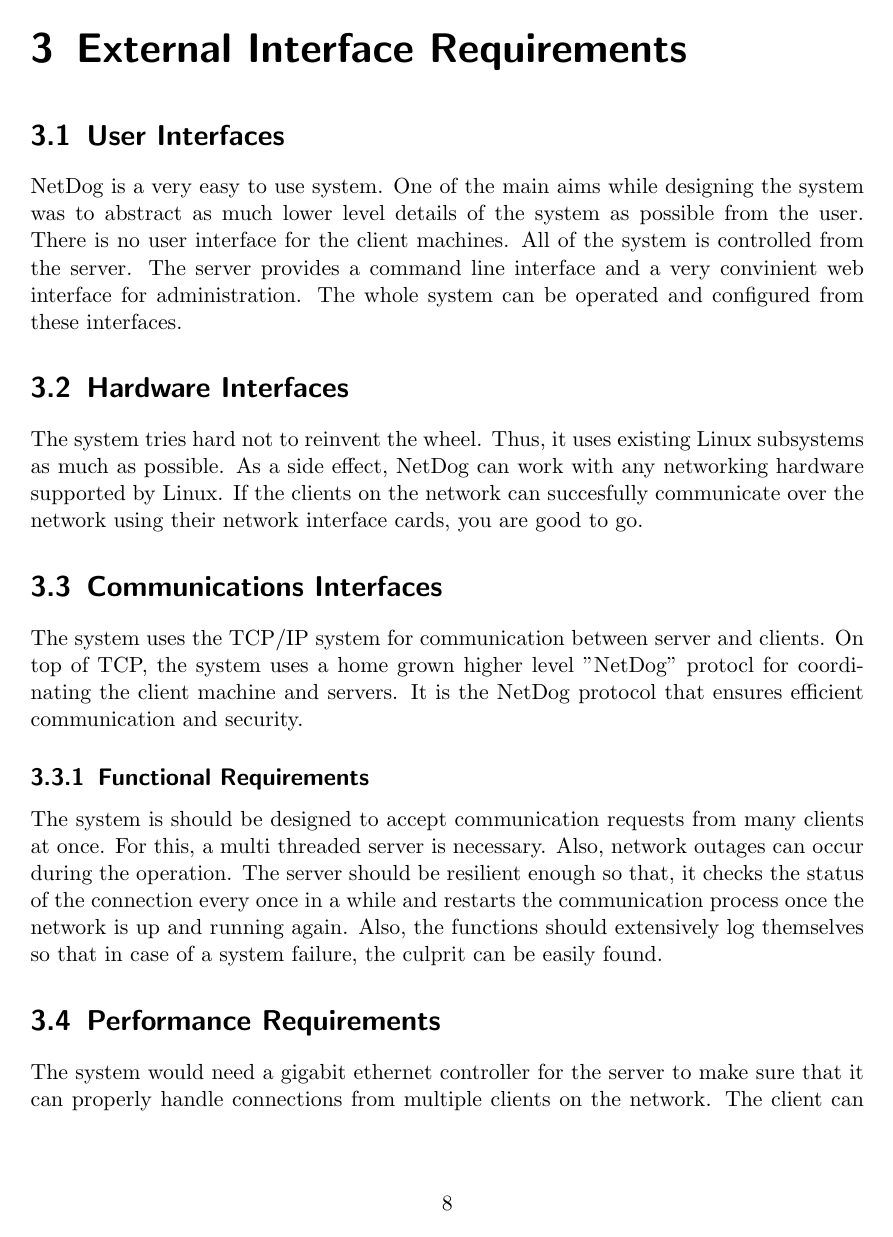
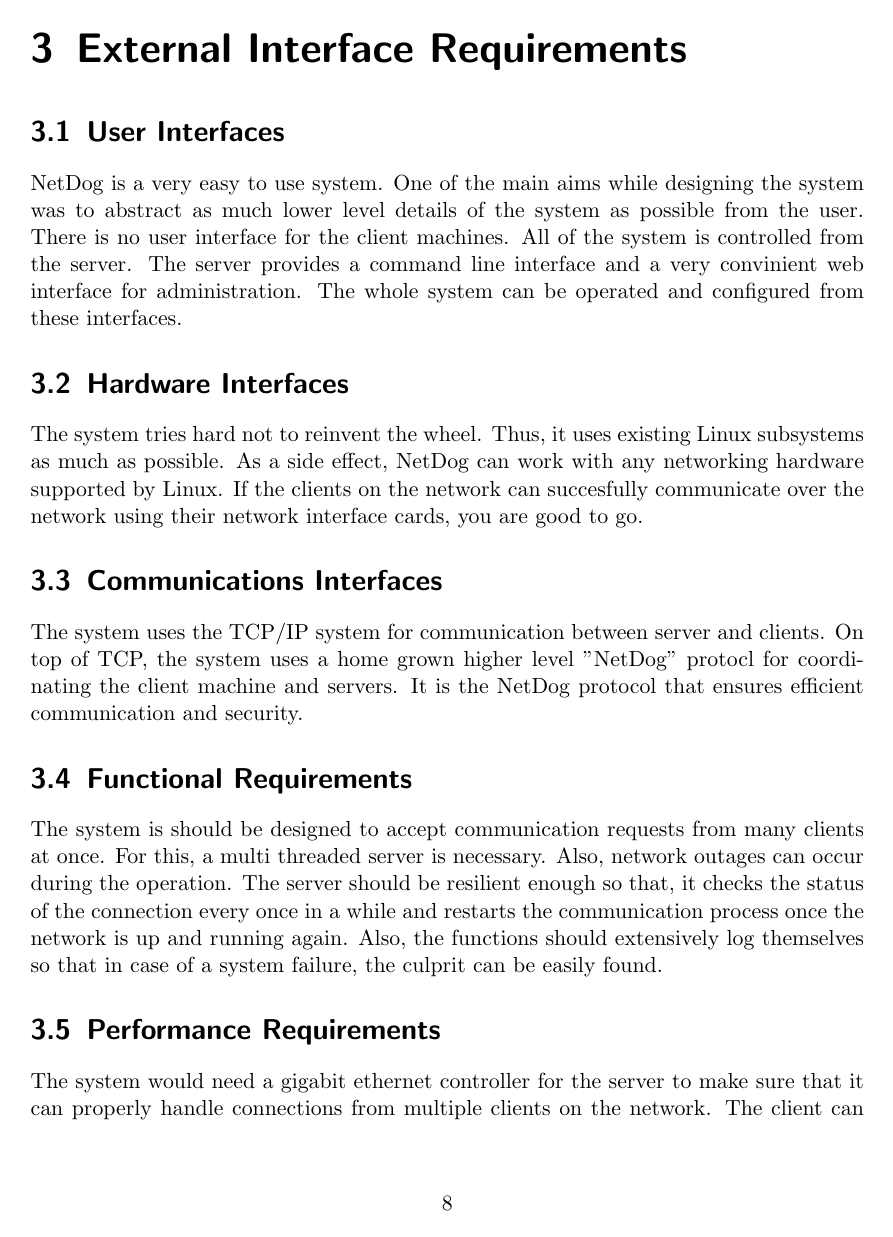
Before and after one commit to karuvally/project_green, a LaTeX document (doc/srs/netdog_srs.tex): page 8 of 9. Compiled offline with pdfLaTeX.

Commit message:
removed subsection

```diff
--- a/doc/srs/netdog_srs.tex
+++ b/doc/srs/netdog_srs.tex
@@ -36,7 +36,7 @@
     linktoc=page            % only page is linked
 }%
 \def\myversion{1.0}
-\date{01-09-2018}
+\date{02-09-2018}
 %\title{%
 
 %}
@@ -221,7 +221,7 @@
 coordinating the client machine and servers. It is the NetDog protocol that
 ensures efficient communication and security.
 
-\subsection{Functional Requirements}
+\section{Functional Requirements}
 The system is should be designed to accept communication requests from many
 clients at once. For this, a multi threaded server is necessary. Also, network
 outages can occur during the operation. The server should be resilient enough
```
Also changed, not shown: doc/srs/netdog_srs.pdf.
